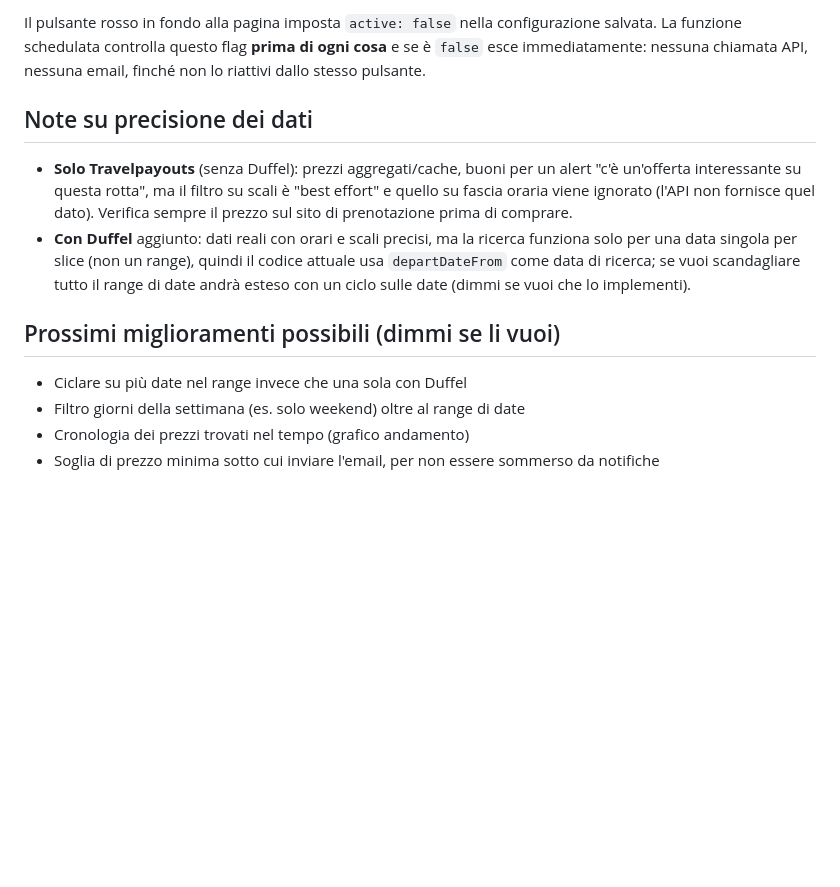
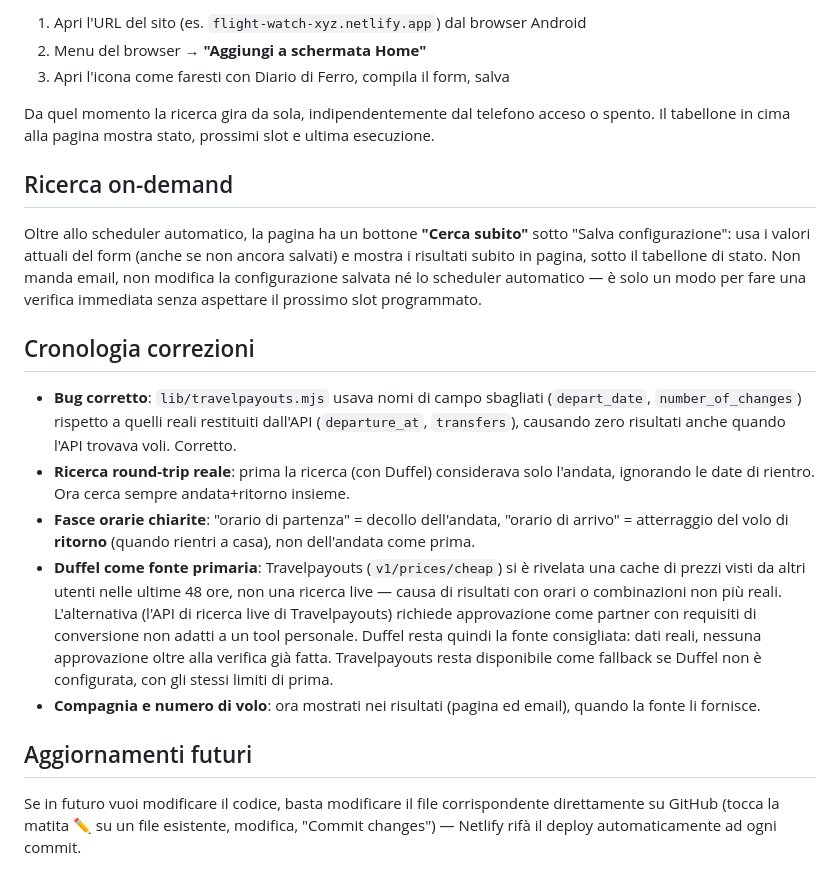
Before and after one commit to rpicci/Voli, a Markdown page: README.md, the part around one of its changes. GitHub-like rendering; blank space fills up the shorter version.

```diff
--- a/README.md
+++ b/README.md
@@ -57,14 +72,22 @@ Esempio con 4 tentativi: 00:00, 06:00, 12:00, 18:00 (ora Italia, gestisce automa
 
-Il pulsante rosso in fondo alla pagina imposta `active: false` nella configurazione salvata. La funzione schedulata controlla questo flag **prima di ogni cosa** e se è `false` esce immediatamente: nessuna chiamata API, nessuna email, finché non lo riattivi dallo stesso pulsante.
+1. Apri l'URL del sito (es. `flight-watch-xyz.netlify.app`) dal browser Android
+2. Menu del browser → **"Aggiungi a schermata Home"**
+3. Apri l'icona come faresti con Diario di Ferro, compila il form, salva
 
-## Note su precisione dei dati
+Da quel momento la ricerca gira da sola, indipendentemente dal telefono acceso o spento. Il tabellone in cima alla pagina mostra stato, prossimi slot e ultima esecuzione.
 
-- **Solo Travelpayouts** (senza Duffel): prezzi aggregati/cache, buoni per un alert "c'è un'offerta interessante su questa rotta", ma il filtro su scali è "best effort" e quello su fascia oraria viene ignorato (l'API non fornisce quel dato). Verifica sempre il prezzo sul sito di prenotazione prima di comprare.
-- **Con Duffel** aggiunto: dati reali con orari e scali precisi, ma la ricerca funziona solo per una data singola per slice (non un range), quindi il codice attuale usa `departDateFrom` come data di ricerca; se vuoi scandagliare tutto il range di date andrà esteso con un ciclo sulle date (dimmi se vuoi che lo implementi).
+## Ricerca on-demand
 
-## Prossimi miglioramenti possibili (dimmi se li vuoi)
+Oltre allo scheduler automatico, la pagina ha un bottone **"Cerca subito"** sotto "Salva configurazione": usa i valori attuali del form (anche se non ancora salvati) e mostra i risultati subito in pagina, sotto il tabellone di stato. Non manda email, non modifica la configurazione salvata né lo scheduler automatico — è solo un modo per fare una verifica immediata senza aspettare il prossimo slot programmato.
 
-- Ciclare su più date nel range invece che una sola con Duffel
-- Filtro giorni della settimana (es. solo weekend) oltre al range di date
-- Cronologia dei prezzi trovati nel tempo (grafico andamento)
-- Soglia di prezzo minima sotto cui inviare l'email, per non essere sommerso da notifiche
+## Cronologia correzioni
+
+- **Bug corretto**: `lib/travelpayouts.mjs` usava nomi di campo sbagliati (`depart_date`, `number_of_changes`) rispetto a quelli reali restituiti dall'API (`departure_at`, `transfers`), causando zero risultati anche quando l'API trovava voli. Corretto.
+- **Ricerca round-trip reale**: prima la ricerca (con Duffel) considerava solo l'andata, ignorando le date di rientro. Ora cerca sempre andata+ritorno insieme.
+- **Fasce orarie chiarite**: "orario di partenza" = decollo dell'andata, "orario di arrivo" = atterraggio del volo di **ritorno** (quando rientri a casa), non dell'andata come prima.
+- **Duffel come fonte primaria**: Travelpayouts (`v1/prices/cheap`) si è rivelata una cache di prezzi visti da altri utenti nelle ultime 48 ore, non una ricerca live — causa di risultati con orari o combinazioni non più reali. L'alternativa (l'API di ricerca live di Travelpayouts) richiede approvazione come partner con requisiti di conversione non adatti a un tool personale. Duffel resta quindi la fonte consigliata: dati reali, nessuna approvazione oltre alla verifica già fatta. Travelpayouts resta disponibile come fallback se Duffel non è configurata, con gli stessi limiti di prima.
+- **Compagnia e numero di volo**: ora mostrati nei risultati (pagina ed email), quando la fonte li fornisce.
+
+## Aggiornamenti futuri
+
+Se in futuro vuoi modificare il codice, basta modificare il file corrispondente direttamente su GitHub (tocca la matita ✏️ su un file esistente, modifica, "Commit changes") — Netlify rifà il deploy automaticamente ad ogni commit.
```
Also changed, not shown: other parts of README.md (+50 -35 lines).
